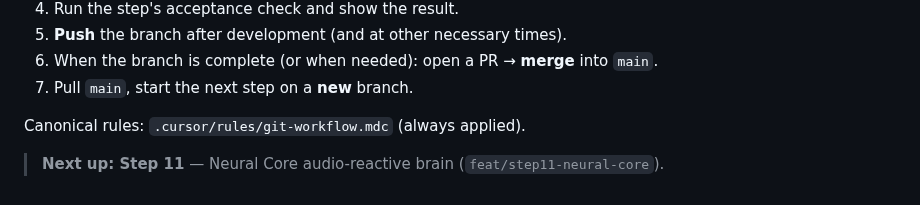
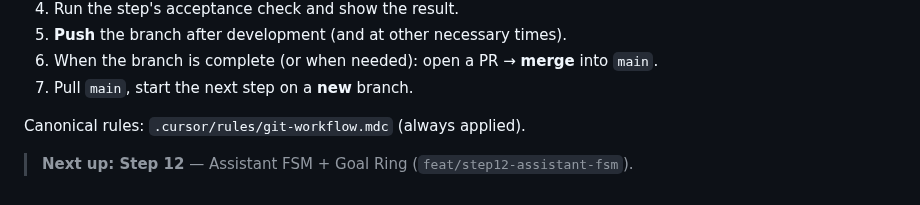
Before and after one commit to udithsandaruwan2/care-plus-aio, a Markdown page: docs/DEVELOPMENT_PLAN.md, the part around the change. GitHub-like rendering.

```diff
--- a/docs/DEVELOPMENT_PLAN.md
+++ b/docs/DEVELOPMENT_PLAN.md
@@ -313,4 +313,4 @@ pnpm install && pnpm --filter web dev
 
 Canonical rules: `.cursor/rules/git-workflow.mdc` (always applied).
 
-> **Next up: Step 11** — Neural Core audio-reactive brain (`feat/step11-neural-core`).
+> **Next up: Step 12** — Assistant FSM + Goal Ring (`feat/step12-assistant-fsm`).
```
Also changed, not shown: PROGRESS.md (+4 -3 lines).
